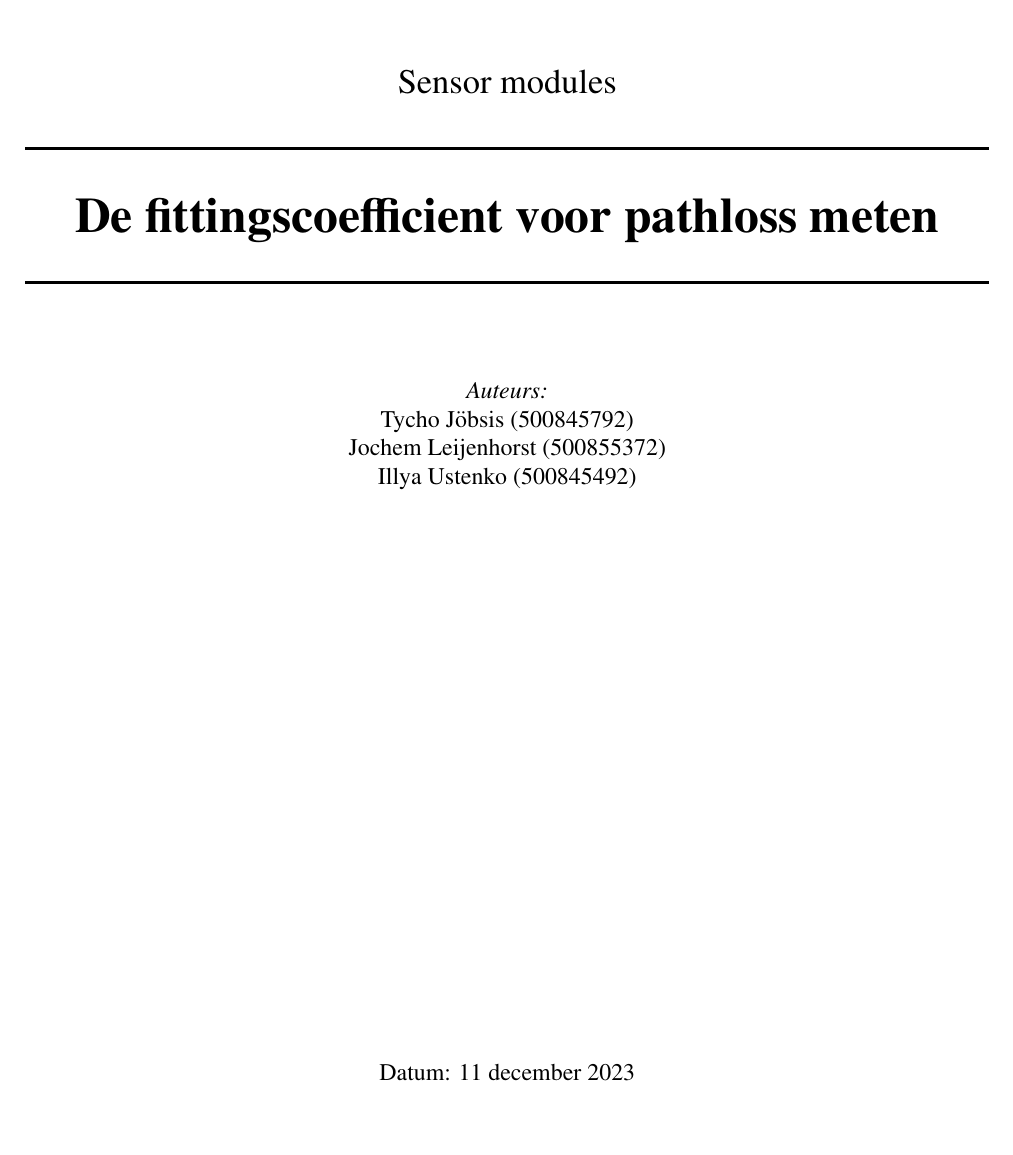
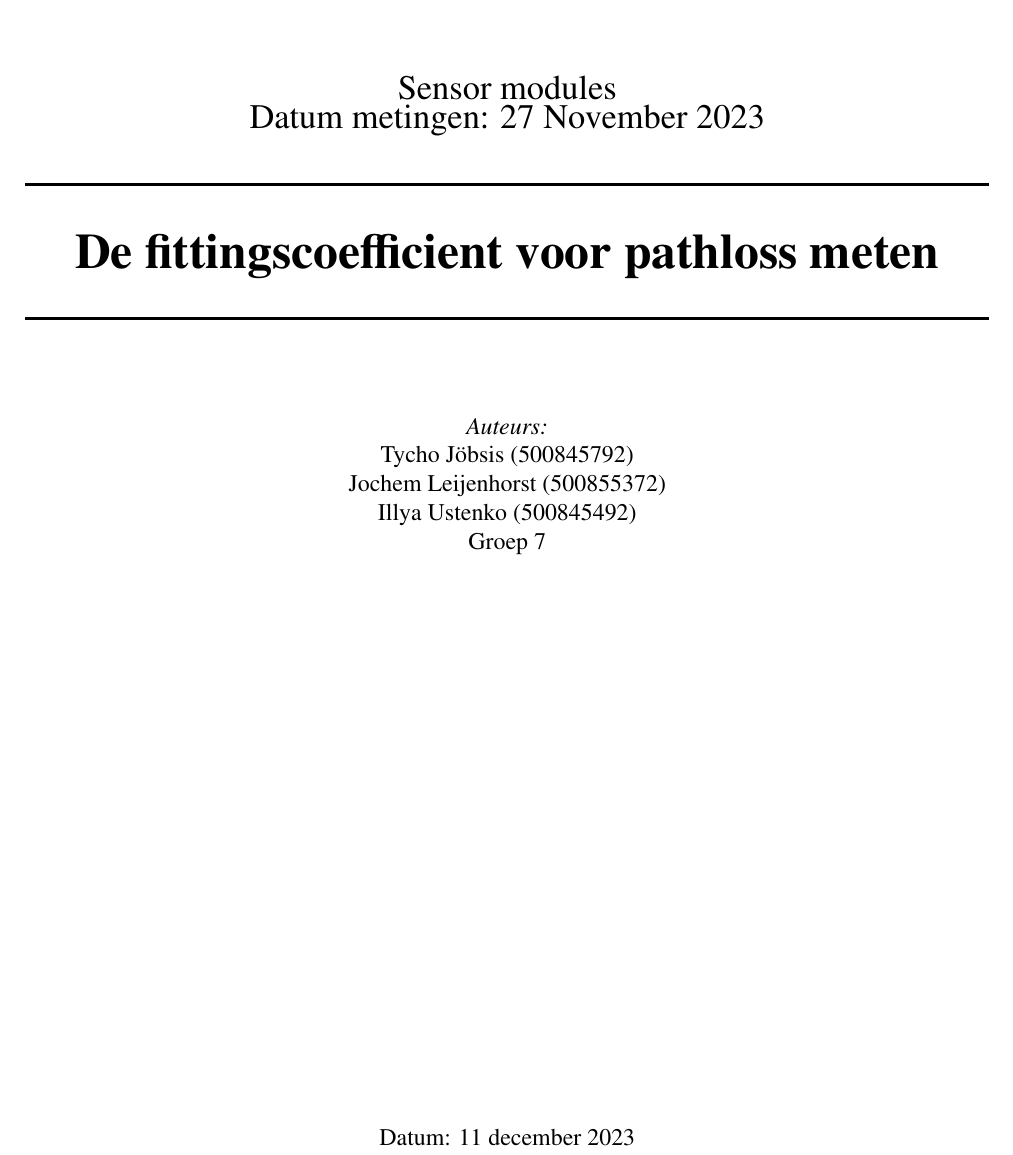
Before and after one commit to IUEngineering/sensorModules, a LaTeX document (doc/pathloss/pathloss.tex): part of page 1 of 9, cut so that both start at the same text, the shorter picture padded with empty space. Compiled offline with pdfLaTeX.

Commit message:
added date

```diff
--- a/doc/pathloss/pathloss.tex
+++ b/doc/pathloss/pathloss.tex
@@ -9,8 +9,8 @@
 
 \addbibresource{references.bib}
 
-\setAuthor{\\Tycho Jöbsis (500845792)\\ Jochem Leijenhorst (500855372)\\ Illya Ustenko (500845492)}
-\extraInfo{Sensor modules}
+\setAuthor{\\Tycho Jöbsis (500845792)\\ Jochem Leijenhorst (500855372)\\ Illya Ustenko (500845492)\\ Groep 7}
+\extraInfo{Sensor modules\\Datum metingen: 27 November 2023}
 \setTitle{De fittingscoefficient voor pathloss meten}
 
 \graphicspath{ {img/} }
```
